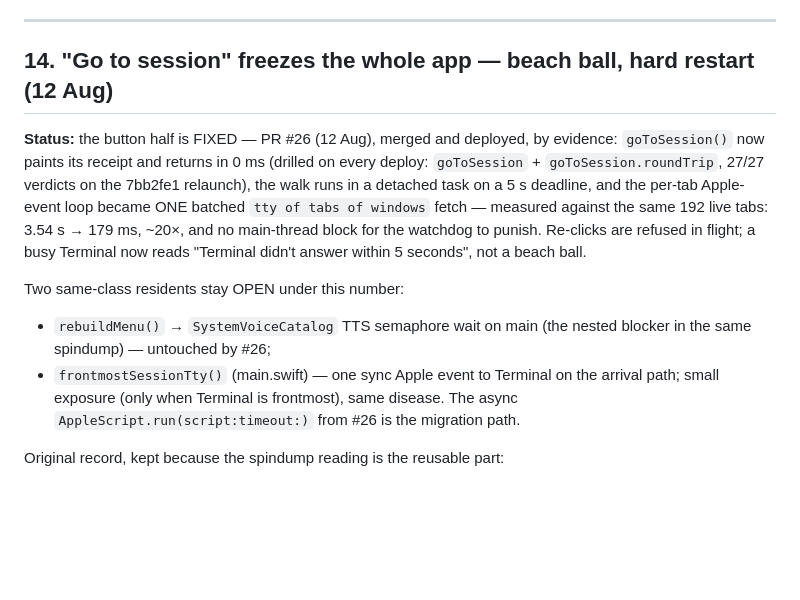
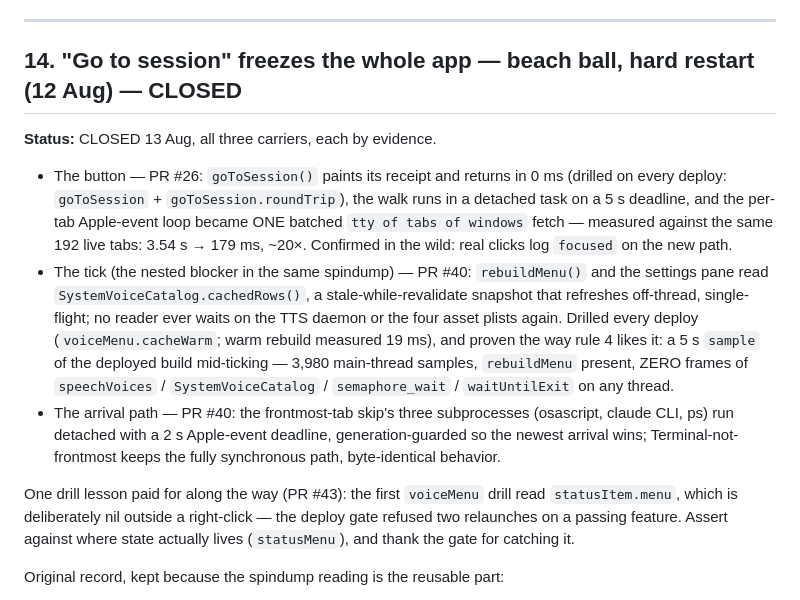
Before and after one commit to robertnowell/tranquility-base, a Markdown page: docs/open-issues.md, the part around the change. Rendered like a GitHub page; blank space fills up the shorter version.

Commit message:
Issue 14 closes: three carriers, three kinds of evidence

```diff
--- a/docs/open-issues.md
+++ b/docs/open-issues.md
@@ -239,24 +239,34 @@ a whisper. Design goes through the render funnel as a transient overlay (like
 
 ---
 
-## 14. "Go to session" freezes the whole app — beach ball, hard restart (12 Aug)
+## 14. "Go to session" freezes the whole app — beach ball, hard restart (12 Aug) — CLOSED
 
-**Status:** the button half is FIXED — PR #26 (12 Aug), merged and deployed, by
-evidence: `goToSession()` now paints its receipt and returns in 0 ms (drilled on
-every deploy: `goToSession` + `goToSession.roundTrip`, 27/27 verdicts on the
-7bb2fe1 relaunch), the walk runs in a detached task on a 5 s deadline, and the
-per-tab Apple-event loop became ONE batched `tty of tabs of windows` fetch —
-measured against the same 192 live tabs: 3.54 s → 179 ms, ~20×, and no main-thread
-block for the watchdog to punish. Re-clicks are refused in flight; a busy Terminal
-now reads "Terminal didn't answer within 5 seconds", not a beach ball.
+**Status:** CLOSED 13 Aug, all three carriers, each by evidence.
 
-Two same-class residents stay OPEN under this number:
+- The button — PR #26: `goToSession()` paints its receipt and returns in 0 ms
+  (drilled on every deploy: `goToSession` + `goToSession.roundTrip`), the walk
+  runs in a detached task on a 5 s deadline, and the per-tab Apple-event loop
+  became ONE batched `tty of tabs of windows` fetch — measured against the same
+  192 live tabs: 3.54 s → 179 ms, ~20×. Confirmed in the wild: real clicks log
+  `focused` on the new path.
+- The tick (the nested blocker in the same spindump) — PR #40: `rebuildMenu()`
+  and the settings pane read `SystemVoiceCatalog.cachedRows()`, a
+  stale-while-revalidate snapshot that refreshes off-thread, single-flight;
+  no reader ever waits on the TTS daemon or the four asset plists again.
+  Drilled every deploy (`voiceMenu.cacheWarm`; warm rebuild measured 19 ms),
+  and proven the way rule 4 likes it: a 5 s `sample` of the deployed build
+  mid-ticking — 3,980 main-thread samples, `rebuildMenu` present, ZERO frames
+  of `speechVoices` / `SystemVoiceCatalog` / `semaphore_wait` / `waitUntilExit`
+  on any thread.
+- The arrival path — PR #40: the frontmost-tab skip's three subprocesses
+  (osascript, claude CLI, ps) run detached with a 2 s Apple-event deadline,
+  generation-guarded so the newest arrival wins; Terminal-not-frontmost keeps
+  the fully synchronous path, byte-identical behavior.
 
-- `rebuildMenu()` → `SystemVoiceCatalog` TTS semaphore wait on main (the nested
-  blocker in the same spindump) — untouched by #26;
-- `frontmostSessionTty()` (main.swift) — one sync Apple event to Terminal on the
-  arrival path; small exposure (only when Terminal is frontmost), same disease.
-  The async `AppleScript.run(script:timeout:)` from #26 is the migration path.
+One drill lesson paid for along the way (PR #43): the first `voiceMenu` drill
+read `statusItem.menu`, which is deliberately nil outside a right-click — the
+deploy gate refused two relaunches on a passing feature. Assert against where
+state actually lives (`statusMenu`), and thank the gate for catching it.
 
 Original record, kept because the spindump reading is the reusable part:
 
```
